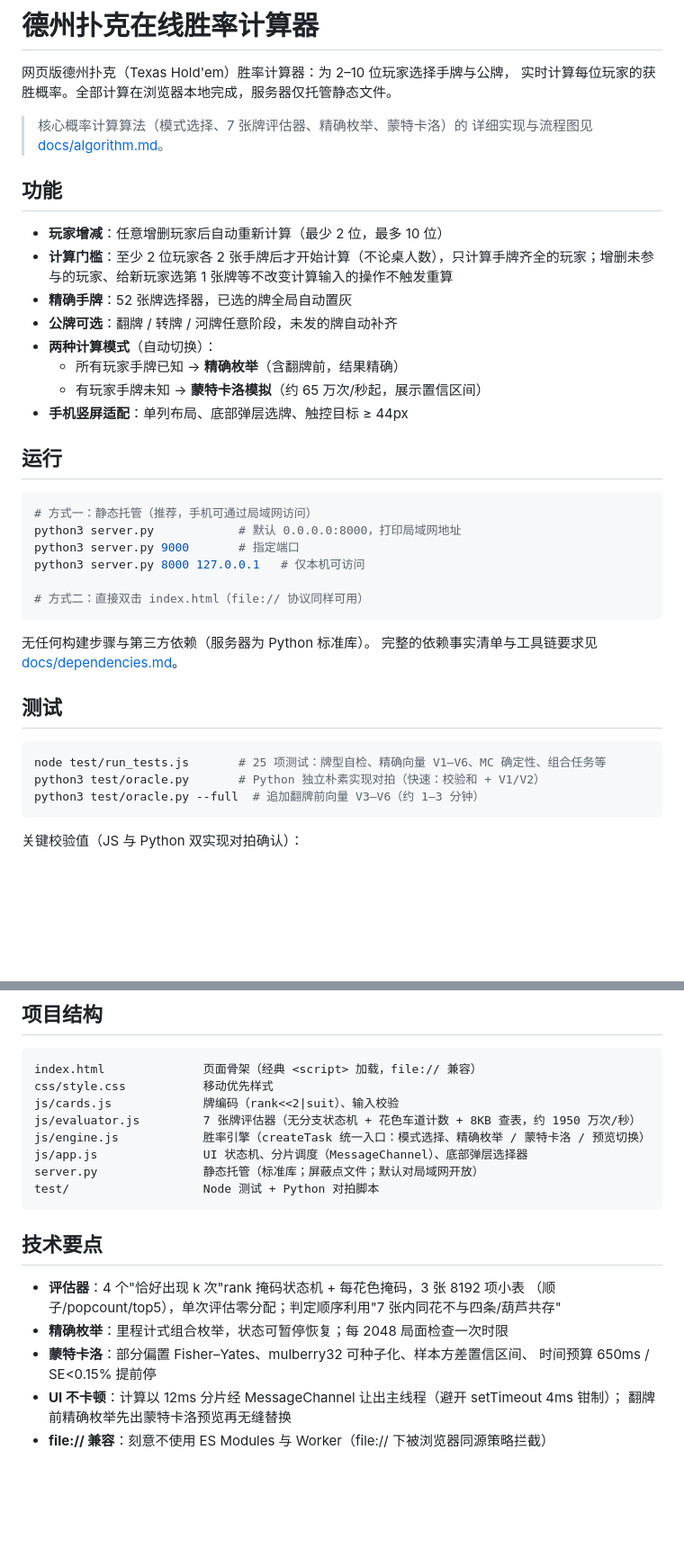
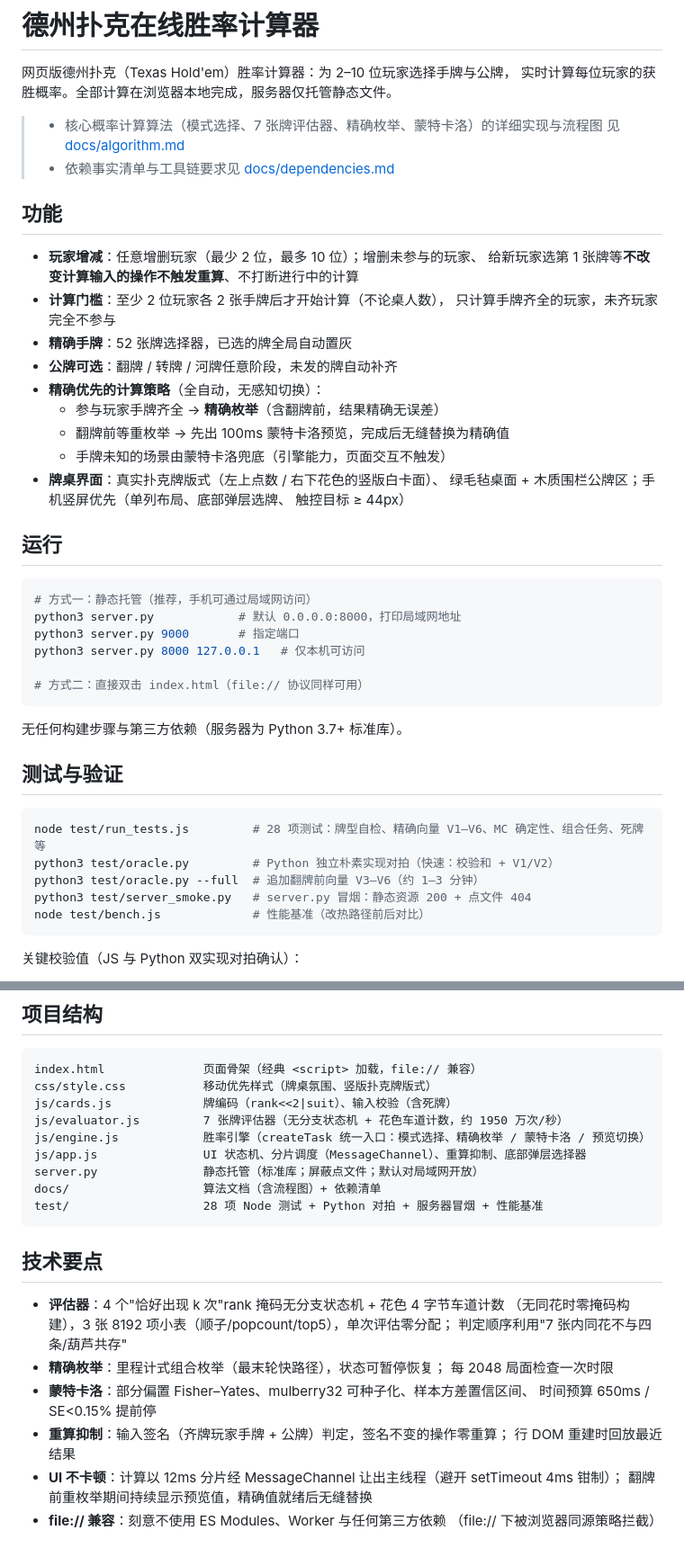
Before and after one commit to ahbencat/poker_calculator, a Markdown page: README.md, 2 parts joined by grey strips. Shown at 90% size. Drawn GitHub-style; blank space fills up the shorter version.

Commit message:
文档同步：README 对齐当前代码状态
- 功能清单更新：重算抑制（不打断进行中的计算）、精确优先计算策略
  （预览无缝替换）、牌桌界面（竖版扑克牌版式 + 毛毡桌面）
- 测试节补全：28 项（原 25）、server_smoke 与 bench 入口
- 项目结构补 docs/ 与 test/ 细节；技术要点补无分支评估器细节与重算抑制
- 依赖清单链接移至顶部导语，正文保留"Python 3.7+ 标准库"事实

Co-Authored-By: Claude Code <noreply@anthropic.com>

````diff
--- a/README.md
+++ b/README.md
@@ -3,19 +3,25 @@
 网页版德州扑克（Texas Hold'em）胜率计算器：为 2–10 位玩家选择手牌与公牌，
 实时计算每位玩家的获胜概率。全部计算在浏览器本地完成，服务器仅托管静态文件。
 
-> 核心概率计算算法（模式选择、7 张牌评估器、精确枚举、蒙特卡洛）的
-> 详细实现与流程图见 [docs/algorithm.md](docs/algorithm.md)。
+> - 核心概率计算算法（模式选择、7 张牌评估器、精确枚举、蒙特卡洛）的详细实现与流程图
+>   见 [docs/algorithm.md](docs/algorithm.md)
+> - 依赖事实清单与工具链要求见 [docs/dependencies.md](docs/dependencies.md)
 
 ## 功能
 
-- **玩家增减**：任意增删玩家后自动重新计算（最少 2 位，最多 10 位）
-- **计算门槛**：至少 2 位玩家各 2 张手牌后才开始计算（不论桌人数），只计算手牌齐全的玩家；增删未参与的玩家、给新玩家选第 1 张牌等不改变计算输入的操作不触发重算
+- **玩家增减**：任意增删玩家（最少 2 位，最多 10 位）；增删未参与的玩家、
+  给新玩家选第 1 张牌等**不改变计算输入的操作不触发重算**、不打断进行中的计算
+- **计算门槛**：至少 2 位玩家各 2 张手牌后才开始计算（不论桌人数），
+  只计算手牌齐全的玩家，未齐玩家完全不参与
 - **精确手牌**：52 张牌选择器，已选的牌全局自动置灰
 - **公牌可选**：翻牌 / 转牌 / 河牌任意阶段，未发的牌自动补齐
-- **两种计算模式**（自动切换）：
-  - 所有玩家手牌已知 → **精确枚举**（含翻牌前，结果精确）
-  - 有玩家手牌未知 → **蒙特卡洛模拟**（约 65 万次/秒起，展示置信区间）
-- **手机竖屏适配**：单列布局、底部弹层选牌、触控目标 ≥ 44px
+- **精确优先的计算策略**（全自动，无感知切换）：
+  - 参与玩家手牌齐全 → **精确枚举**（含翻牌前，结果精确无误差）
+  - 翻牌前等重枚举 → 先出 100ms 蒙特卡洛预览，完成后无缝替换为精确值
+  - 手牌未知的场景由蒙特卡洛兜底（引擎能力，页面交互不触发）
+- **牌桌界面**：真实扑克牌版式（左上点数 / 右下花色的竖版白卡面）、
+  绿毛毡桌面 + 木质围栏公牌区；手机竖屏优先（单列布局、底部弹层选牌、
+  触控目标 ≥ 44px）
 
 ## 运行
 
@@ -28,15 +34,16 @@ python3 server.py 8000 127.0.0.1   # 仅本机可访问
 # 方式二：直接双击 index.html（file:// 协议同样可用）
 ```
 
-无任何构建步骤与第三方依赖（服务器为 Python 标准库）。
-完整的依赖事实清单与工具链要求见 [docs/dependencies.md](docs/dependencies.md)。
+无任何构建步骤与第三方依赖（服务器为 Python 3.7+ 标准库）。
 
-## 测试
+## 测试与验证
 
 ```bash
-node test/run_tests.js       # 25 项测试：牌型自检、精确向量 V1–V6、MC 确定性、组合任务等
-python3 test/oracle.py       # Python 独立朴素实现对拍（快速：校验和 + V1/V2）
+node test/run_tests.js         # 28 项测试：牌型自检、精确向量 V1–V6、MC 确定性、组合任务、死牌等
+python3 test/oracle.py         # Python 独立朴素实现对拍（快速：校验和 + V1/V2）
 python3 test/oracle.py --full  # 追加翻牌前向量 V3–V6（约 1–3 分钟）
+python3 test/server_smoke.py   # server.py 冒烟：静态资源 200 + 点文件 404
+node test/bench.js             # 性能基准（改热路径前后对比）
 ```
 
 关键校验值（JS 与 Python 双实现对拍确认）：
@@ -57,22 +64,28 @@ python3 test/oracle.py --full  # 追加翻牌前向量 V3–V6（约 1–3 分
 
 ```
 index.html              页面骨架（经典 <script> 加载，file:// 兼容）
-css/style.css           移动优先样式
-js/cards.js             牌编码（rank<<2|suit）、输入校验
-js/evaluator.js         7 张牌评估器（无分支状态机 + 花色车道计数 + 8KB 查表，约 1950 万次/秒）
+css/style.css           移动优先样式（牌桌氛围、竖版扑克牌版式）
+js/cards.js             牌编码（rank<<2|suit）、输入校验（含死牌）
+js/evaluator.js         7 张牌评估器（无分支状态机 + 花色车道计数，约 1950 万次/秒）
 js/engine.js            胜率引擎（createTask 统一入口：模式选择、精确枚举 / 蒙特卡洛 / 预览切换）
-js/app.js               UI 状态机、分片调度（MessageChannel）、底部弹层选择器
+js/app.js               UI 状态机、分片调度（MessageChannel）、重算抑制、底部弹层选择器
 server.py               静态托管（标准库；屏蔽点文件；默认对局域网开放）
-test/                   Node 测试 + Python 对拍脚本
+docs/                   算法文档（含流程图）+ 依赖清单
+test/                   28 项 Node 测试 + Python 对拍 + 服务器冒烟 + 性能基准
 ```
 
 ## 技术要点
 
-- **评估器**：4 个"恰好出现 k 次"rank 掩码状态机 + 每花色掩码，3 张 8192 项小表
-  （顺子/popcount/top5），单次评估零分配；判定顺序利用"7 张内同花不与四条/葫芦共存"
-- **精确枚举**：里程计式组合枚举，状态可暂停恢复；每 2048 局面检查一次时限
+- **评估器**：4 个"恰好出现 k 次"rank 掩码无分支状态机 + 花色 4 字节车道计数
+  （无同花时零掩码构建），3 张 8192 项小表（顺子/popcount/top5），单次评估零分配；
+  判定顺序利用"7 张内同花不与四条/葫芦共存"
+- **精确枚举**：里程计式组合枚举（最末轮快路径），状态可暂停恢复；
+  每 2048 局面检查一次时限
 - **蒙特卡洛**：部分偏置 Fisher–Yates、mulberry32 可种子化、样本方差置信区间、
   时间预算 650ms / SE<0.15% 提前停
+- **重算抑制**：输入签名（齐牌玩家手牌 + 公牌）判定，签名不变的操作零重算；
+  行 DOM 重建时回放最近结果
 - **UI 不卡顿**：计算以 12ms 分片经 MessageChannel 让出主线程（避开 setTimeout 4ms 钳制）；
-  翻牌前精确枚举先出蒙特卡洛预览再无缝替换
-- **file:// 兼容**：刻意不使用 ES Modules 与 Worker（file:// 下被浏览器同源策略拦截）
+  翻牌前重枚举期间持续显示预览值，精确值就绪后无缝替换
+- **file:// 兼容**：刻意不使用 ES Modules、Worker 与任何第三方依赖
+  （file:// 下被浏览器同源策略拦截）
````
